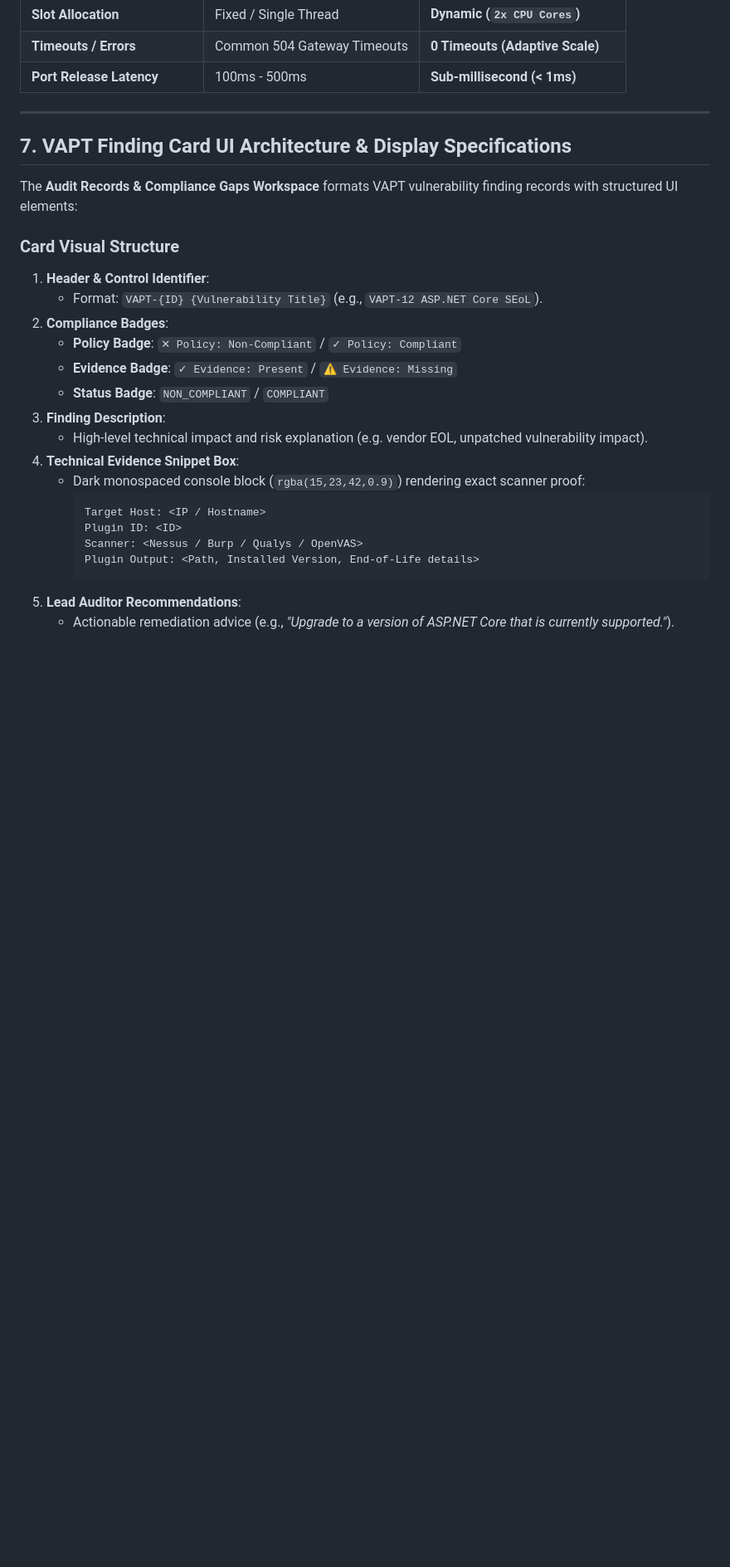
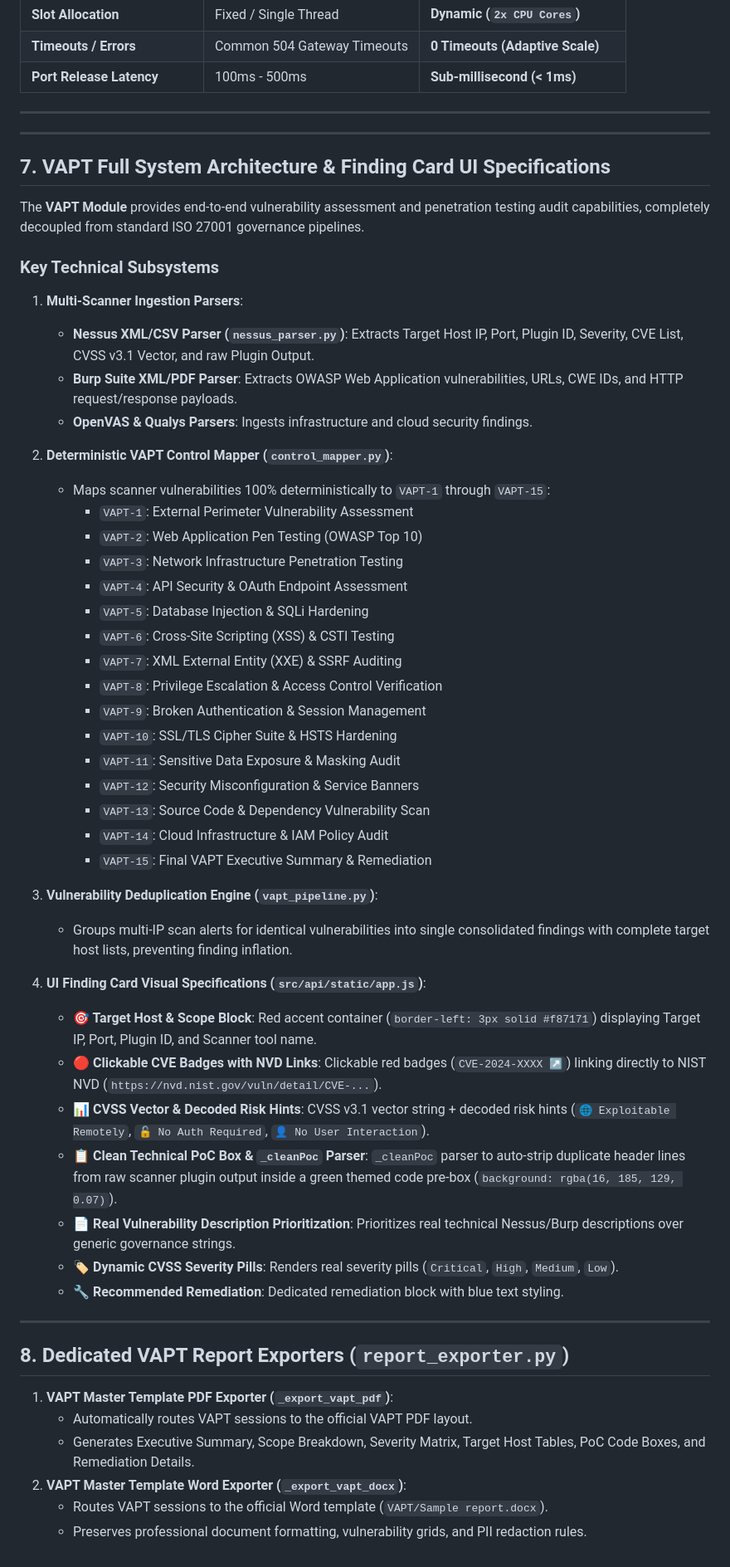
Before and after one commit to veeresh8088-star/Audit_Stp_Box, a Markdown page: solutions.md, the part around the change. Shown at 83% size. Rendered like a GitHub page; blank space fills up the shorter version.

Commit message:
docs: update solutions.md with complete VAPT technical architecture, scanner parsers, deduplication engine, and PDF/DOCX exporters

````diff
--- a/solutions.md
+++ b/solutions.md
@@ -98,26 +98,56 @@ Four dedicated REST endpoints in `src/api/endpoints/logs.py` support per-auditor
 
 ---
 
-## 7. VAPT Finding Card UI Architecture & Display Specifications
+---
 
-The **Audit Records & Compliance Gaps Workspace** formats VAPT vulnerability finding records with structured UI elements:
+## 7. VAPT Full System Architecture & Finding Card UI Specifications
 
-### Card Visual Structure
-1. **Header & Control Identifier**:
-   - Format: `VAPT-{ID} {Vulnerability Title}` (e.g., `VAPT-12 ASP.NET Core SEoL`).
-2. **Compliance Badges**:
-   - **Policy Badge**: `✕ Policy: Non-Compliant` / `✓ Policy: Compliant`
-   - **Evidence Badge**: `✓ Evidence: Present` / `⚠ Evidence: Missing`
-   - **Status Badge**: `NON_COMPLIANT` / `COMPLIANT`
-3. **Finding Description**:
-   - High-level technical impact and risk explanation (e.g. vendor EOL, unpatched vulnerability impact).
-4. **Technical Evidence Snippet Box**:
-   - Dark monospaced console block (`rgba(15,23,42,0.9)`) rendering exact scanner proof:
-     ```text
-     Target Host: <IP / Hostname>
-     Plugin ID: <ID>
-     Scanner: <Nessus / Burp / Qualys / OpenVAS>
-     Plugin Output: <Path, Installed Version, End-of-Life details>
-     ```
-5. **Lead Auditor Recommendations**:
-   - Actionable remediation advice (e.g., *"Upgrade to a version of ASP.NET Core that is currently supported."*).
+The **VAPT Module** provides end-to-end vulnerability assessment and penetration testing audit capabilities, completely decoupled from standard ISO 27001 governance pipelines.
+
+### Key Technical Subsystems
+
+1. **Multi-Scanner Ingestion Parsers**:
+   - **Nessus XML/CSV Parser (`nessus_parser.py`)**: Extracts Target Host IP, Port, Plugin ID, Severity, CVE List, CVSS v3.1 Vector, and raw Plugin Output.
+   - **Burp Suite XML/PDF Parser**: Extracts OWASP Web Application vulnerabilities, URLs, CWE IDs, and HTTP request/response payloads.
+   - **OpenVAS & Qualys Parsers**: Ingests infrastructure and cloud security findings.
+
+2. **Deterministic VAPT Control Mapper (`control_mapper.py`)**:
+   - Maps scanner vulnerabilities 100% deterministically to `VAPT-1` through `VAPT-15`:
+     - `VAPT-1`: External Perimeter Vulnerability Assessment
+     - `VAPT-2`: Web Application Pen Testing (OWASP Top 10)
+     - `VAPT-3`: Network Infrastructure Penetration Testing
+     - `VAPT-4`: API Security & OAuth Endpoint Assessment
+     - `VAPT-5`: Database Injection & SQLi Hardening
+     - `VAPT-6`: Cross-Site Scripting (XSS) & CSTI Testing
+     - `VAPT-7`: XML External Entity (XXE) & SSRF Auditing
+     - `VAPT-8`: Privilege Escalation & Access Control Verification
+     - `VAPT-9`: Broken Authentication & Session Management
+     - `VAPT-10`: SSL/TLS Cipher Suite & HSTS Hardening
+     - `VAPT-11`: Sensitive Data Exposure & Masking Audit
+     - `VAPT-12`: Security Misconfiguration & Service Banners
+     - `VAPT-13`: Source Code & Dependency Vulnerability Scan
+     - `VAPT-14`: Cloud Infrastructure & IAM Policy Audit
+     - `VAPT-15`: Final VAPT Executive Summary & Remediation
+
+3. **Vulnerability Deduplication Engine (`vapt_pipeline.py`)**:
+   - Groups multi-IP scan alerts for identical vulnerabilities into single consolidated findings with complete target host lists, preventing finding inflation.
+
+4. **UI Finding Card Visual Specifications (`src/api/static/app.js`)**:
+   - **🎯 Target Host & Scope Block**: Red accent container (`border-left: 3px solid #f87171`) displaying Target IP, Port, Plugin ID, and Scanner tool name.
+   - **🔴 Clickable CVE Badges with NVD Links**: Clickable red badges (`CVE-2024-XXXX ↗`) linking directly to NIST NVD (`https://nvd.nist.gov/vuln/detail/CVE-...`).
+   - **📊 CVSS Vector & Decoded Risk Hints**: CVSS v3.1 vector string + decoded risk hints (`🌐 Exploitable Remotely`, `🔓 No Auth Required`, `👤 No User Interaction`).
+   - **📋 Clean Technical PoC Box & `_cleanPoc` Parser**: `_cleanPoc` parser to auto-strip duplicate header lines from raw scanner plugin output inside a green themed code pre-box (`background: rgba(16, 185, 129, 0.07)`).
+   - **📄 Real Vulnerability Description Prioritization**: Prioritizes real technical Nessus/Burp descriptions over generic governance strings.
+   - **🏷️ Dynamic CVSS Severity Pills**: Renders real severity pills (`Critical`, `High`, `Medium`, `Low`).
+   - **🔧 Recommended Remediation**: Dedicated remediation block with blue text styling.
+
+---
+
+## 8. Dedicated VAPT Report Exporters (`report_exporter.py`)
+
+1. **VAPT Master Template PDF Exporter (`_export_vapt_pdf`)**:
+   - Automatically routes VAPT sessions to the official VAPT PDF layout.
+   - Generates Executive Summary, Scope Breakdown, Severity Matrix, Target Host Tables, PoC Code Boxes, and Remediation Details.
+2. **VAPT Master Template Word Exporter (`_export_vapt_docx`)**:
+   - Routes VAPT sessions to the official Word template (`VAPT/Sample report.docx`).
+   - Preserves professional document formatting, vulnerability grids, and PII redaction rules.
````
